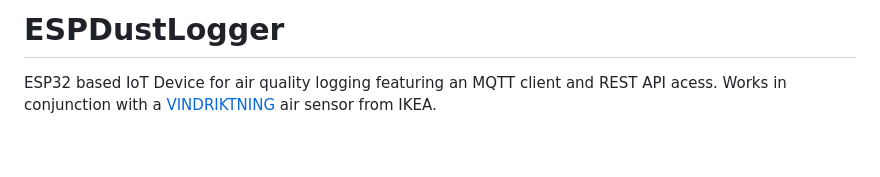
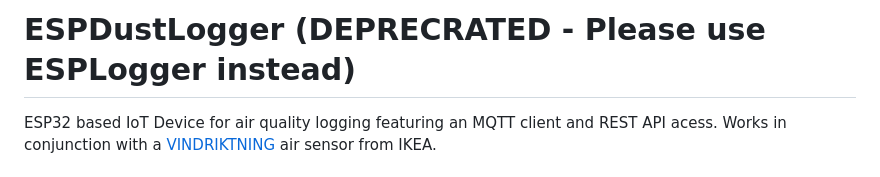
Before and after one commit to timbocgn/way2dustlogger, a Markdown page: README.md, the part around the change. GitHub-like rendering; blank space fills up the shorter version.

Commit message:
Update README.md
Deprecated

```diff
--- a/README.md
+++ b/README.md
@@ -1,4 +1,4 @@
-# ESPDustLogger
+# ESPDustLogger (DEPRECRATED - Please use ESPLogger instead)
 
 ESP32 based IoT Device for air quality logging featuring an MQTT client and REST API acess. Works in conjunction with a [VINDRIKTNING](https://www.ikea.com/de/de/p/vindriktning-luftqualitaetssensor-70498242/) air sensor from IKEA.
 
```
